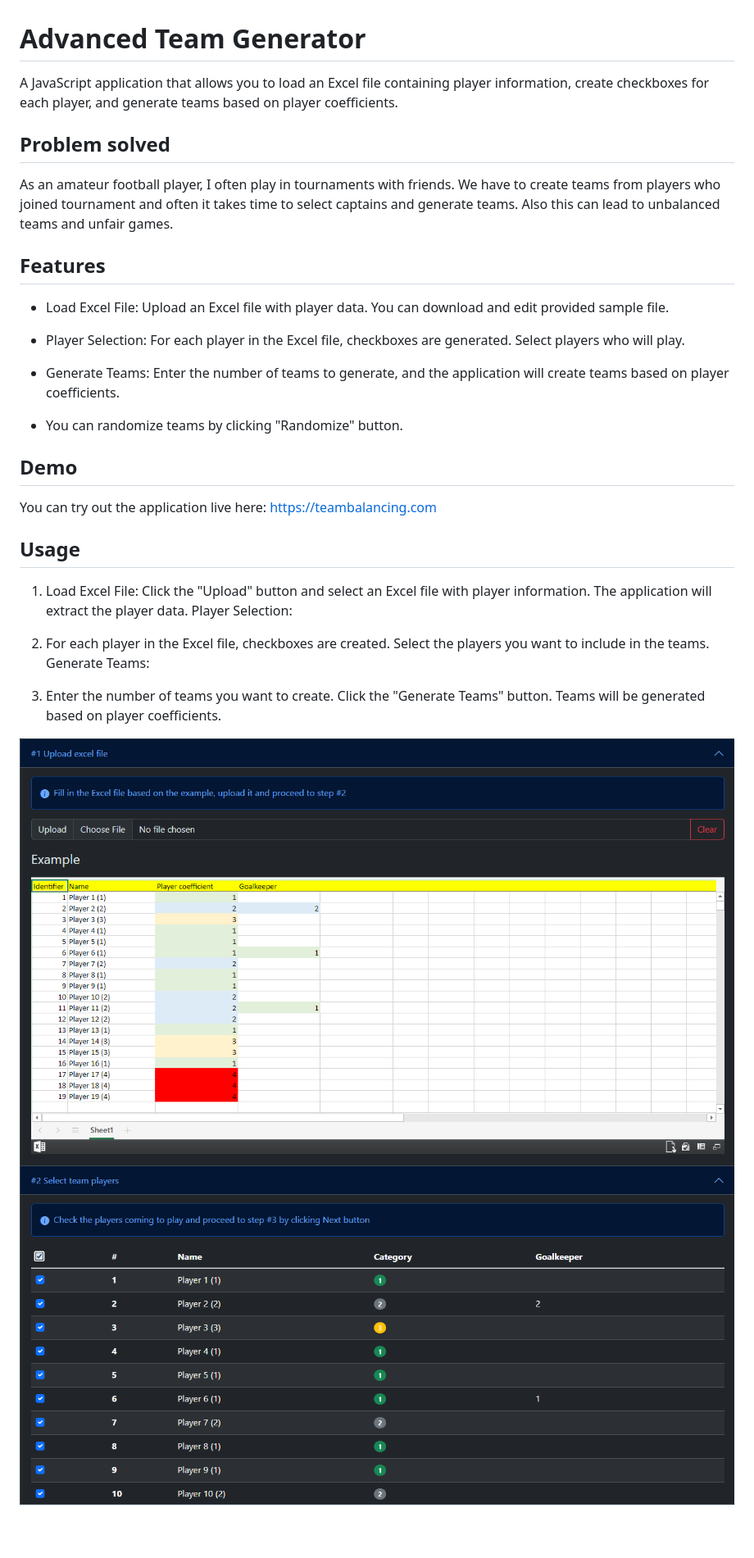
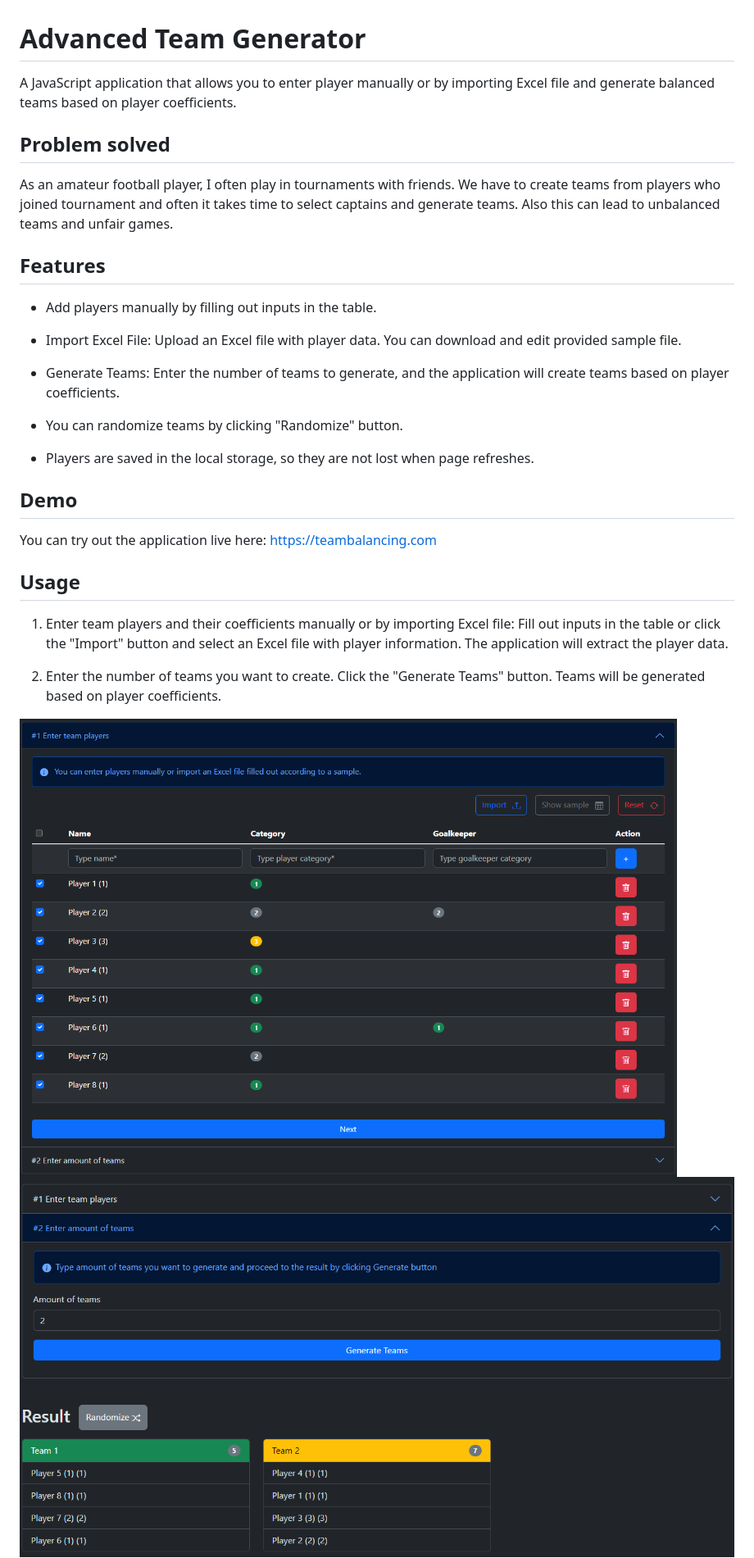
Before and after one commit to AlexJurik/team-generator, a Markdown page: README.md, the part around the change printed below. Shown: that part at 82% size. GitHub-like rendering; pictures changed too: assets/step1.png, assets/step2.png, assets/step3.png (deleted); blank space fills up the shorter version.

```diff
--- a/README.md
+++ b/README.md
@@ -1,6 +1,6 @@
 # Advanced Team Generator
 
-A JavaScript application that allows you to load an Excel file containing player information, create checkboxes for each player, and generate teams based on player coefficients.
+A JavaScript application that allows you to enter player manually or by importing Excel file and generate balanced teams based on player coefficients.
 
 ## Problem solved
 
@@ -8,13 +8,15 @@ As an amateur football player, I often play in tournaments with friends. We have
 
 ## Features
 
-- Load Excel File: Upload an Excel file with player data. You can download and edit provided sample file.
+- Add players manually by filling out inputs in the table.
 
-- Player Selection: For each player in the Excel file, checkboxes are generated. Select players who will play.
+- Import Excel File: Upload an Excel file with player data. You can download and edit provided sample file.
 
 - Generate Teams: Enter the number of teams to generate, and the application will create teams based on player coefficients.
 
 - You can randomize teams by clicking "Randomize" button.
+
+- Players are saved in the local storage, so they are not lost when page refreshes.
 
 ## Demo
 
@@ -22,16 +24,11 @@ You can try out the application live here: https://teambalancing.com
 
 ## Usage
 
-1. Load Excel File:
-   Click the "Upload" button and select an Excel file with player information.
+1. Enter team players and their coefficients manually or by importing Excel file:
+   Fill out inputs in the table or click the "Import" button and select an Excel file with player information.
    The application will extract the player data.
-   Player Selection:
 
-2. For each player in the Excel file, checkboxes are created.
-   Select the players you want to include in the teams.
-   Generate Teams:
-
-3. Enter the number of teams you want to create.
+2. Enter the number of teams you want to create.
    Click the "Generate Teams" button.
    Teams will be generated based on player coefficients.
 
```
Also changed, not shown: other parts of README.md (+0 -2 lines), CHANGELOG.md (+17 -2 lines), assets/step4.png (deleted), 14 other files.
